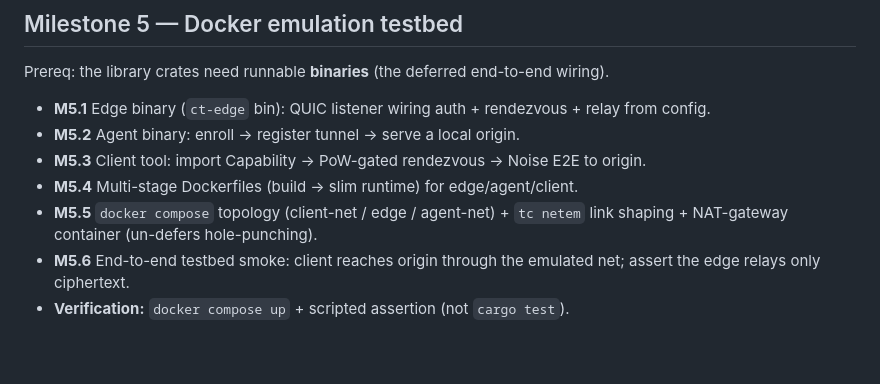
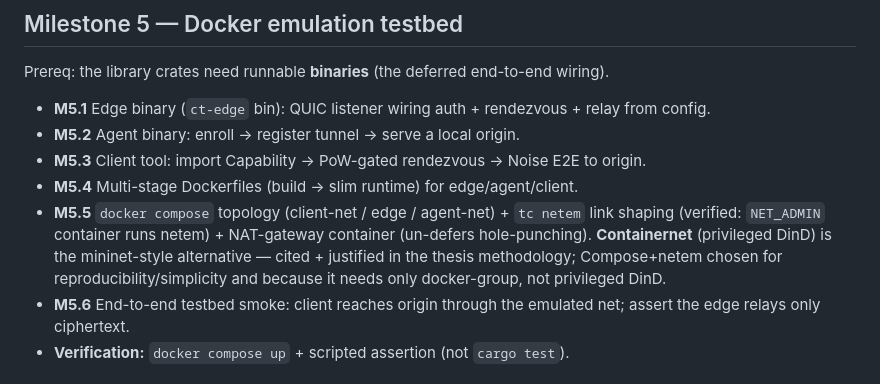
Before and after one commit to scimbe/claude-tunnel, a Markdown page: docs/planning/v1-first-task-packets.md, the part around the change. Rendered like a GitHub page; blank space fills up the shorter version.

Commit message:
docs: testbed uses docker-compose + tc netem; Containernet as cited alternative
Verified tc netem runs in a NET_ADMIN container and privileged/DinD works.
Choose Compose+netem (docker-group only, reproducible) as the primary testbed;
document Containernet (privileged DinD, mininet-style) as the justified
alternative in the thesis methodology.

Co-Authored-By: Claude Opus 4.8 <noreply@anthropic.com>
Claude-Session: https://claude.ai/code/session_01TWNQVzYqWaWG8nB9JL6He3

```diff
--- a/docs/planning/v1-first-task-packets.md
+++ b/docs/planning/v1-first-task-packets.md
@@ -145,7 +145,7 @@ Prereq: the library crates need runnable **binaries** (the deferred end-to-end w
 - **M5.2** Agent binary: enroll → register tunnel → serve a local origin.
 - **M5.3** Client tool: import Capability → PoW-gated rendezvous → Noise E2E to origin.
 - **M5.4** Multi-stage Dockerfiles (build → slim runtime) for edge/agent/client.
-- **M5.5** `docker compose` topology (client-net / edge / agent-net) + `tc netem` link shaping + NAT-gateway container (un-defers hole-punching).
+- **M5.5** `docker compose` topology (client-net / edge / agent-net) + `tc netem` link shaping (verified: `NET_ADMIN` container runs netem) + NAT-gateway container (un-defers hole-punching). **Containernet** (privileged DinD) is the mininet-style alternative — cited + justified in the thesis methodology; Compose+netem chosen for reproducibility/simplicity and because it needs only docker-group, not privileged DinD.
 - **M5.6** End-to-end testbed smoke: client reaches origin through the emulated net; assert the edge relays only ciphertext.
 - **Verification:** `docker compose up` + scripted assertion (not `cargo test`).
 
```
